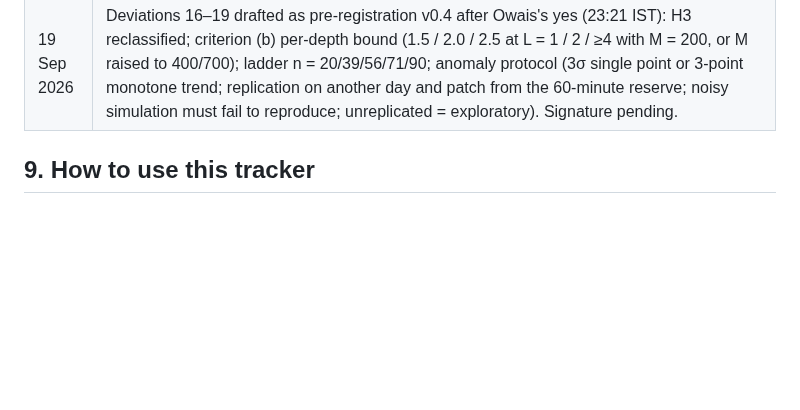
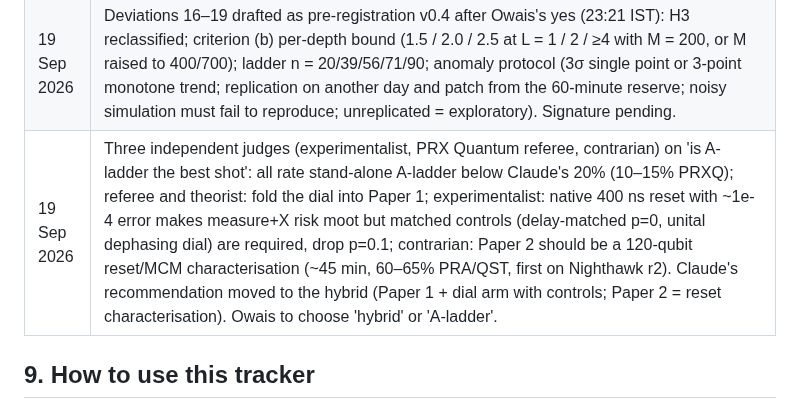
Before and after one commit to SSIT-Q/gradvar-phoenix, a Markdown page: docs/PLAN.md, the part around one of its changes. GitHub-like rendering; blank space fills up the shorter version.

Commit message:
docs: judges' verdicts and hybrid recommendation
Co-Authored-By: Claude Fable 5.1 <noreply@anthropic.com>
Claude-Session: https://claude.ai/code/session_01MqEgGYQyieBWQdBiPbZ9zM

```diff
--- a/docs/PLAN.md
+++ b/docs/PLAN.md
@@ -93,6 +93,7 @@ Paper 1's arXiv date now floats, so applications after mid-November 2026 may sti
 | 19 Sep 2026 | Paper 2 redirect memo (six directions, two rankings) reviewed and posted; recommendation A/C as above; decision pending. The dial’s p=0.1 point doubles as the rescue for Paper 1’s H3 (Deviation 16 proposal). |
 | 19 Sep 2026 | Theorist second opinion (https://claude.ai/artifact/7WLx5wkkAz1f8AYMXxsVJj): co-author A with an n-ladder (40/60/100 at p=0.25, L=8, k=L); drop B without a tensor-network partner; frame as second-moment prediction for this ansatz, truncation arm as headline; Paper 1: drop H3, add the ladder at p=0 and 0.25; trainable-but-hard question not open as posed; Nature 1–2%. Coordinator's recommendation moved to 'A-ladder'; Owais's decision pending. |
 | 19 Sep 2026 | Deviations 16–19 drafted as pre-registration v0.4 after Owais's yes (23:21 IST): H3 reclassified; criterion (b) per-depth bound (1.5 / 2.0 / 2.5 at L = 1 / 2 / ≥4 with M = 200, or M raised to 400/700); ladder n = 20/39/56/71/90; anomaly protocol (3σ single point or 3-point monotone trend; replication on another day and patch from the 60-minute reserve; noisy simulation must fail to reproduce; unreplicated = exploratory). Signature pending. |
+| 19 Sep 2026 | Three independent judges (experimentalist, PRX Quantum referee, contrarian) on 'is A-ladder the best shot': all rate stand-alone A-ladder below Claude's 20% (10–15% PRXQ); referee and theorist: fold the dial into Paper 1; experimentalist: native 400 ns reset with ~1e-4 error makes measure+X risk moot but matched controls (delay-matched p=0, unital dephasing dial) are required, drop p=0.1; contrarian: Paper 2 should be a 120-qubit reset/MCM characterisation (~45 min, 60–65% PRA/QST, first on Nighthawk r2). Claude's recommendation moved to the hybrid (Paper 1 + dial arm with controls; Paper 2 = reset characterisation). Owais to choose 'hybrid' or 'A-ladder'. |
 
 ## 9. How to use this tracker
 
```
Also changed, not shown: other parts of docs/PLAN.md (+1 -1 lines), docs/TRACKER.md (+2 -2 lines).
